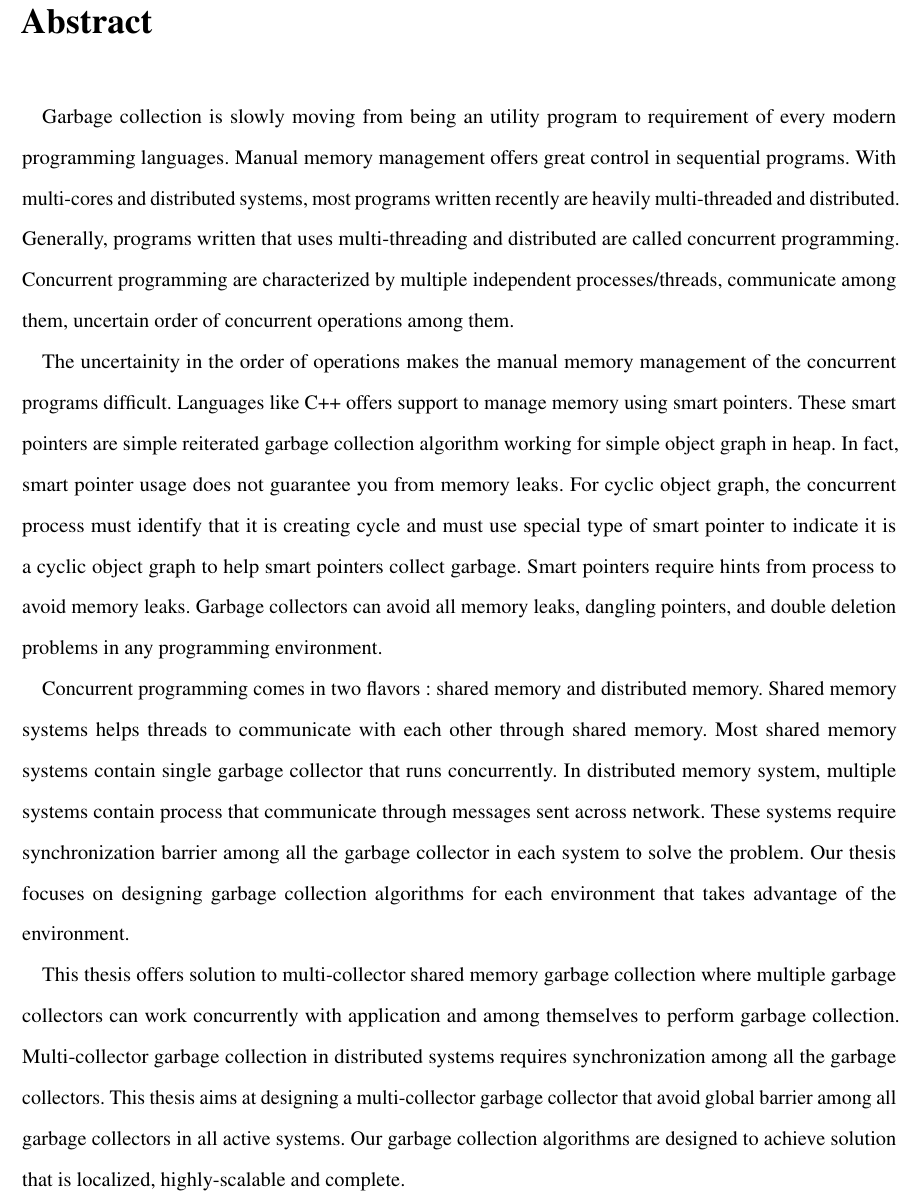
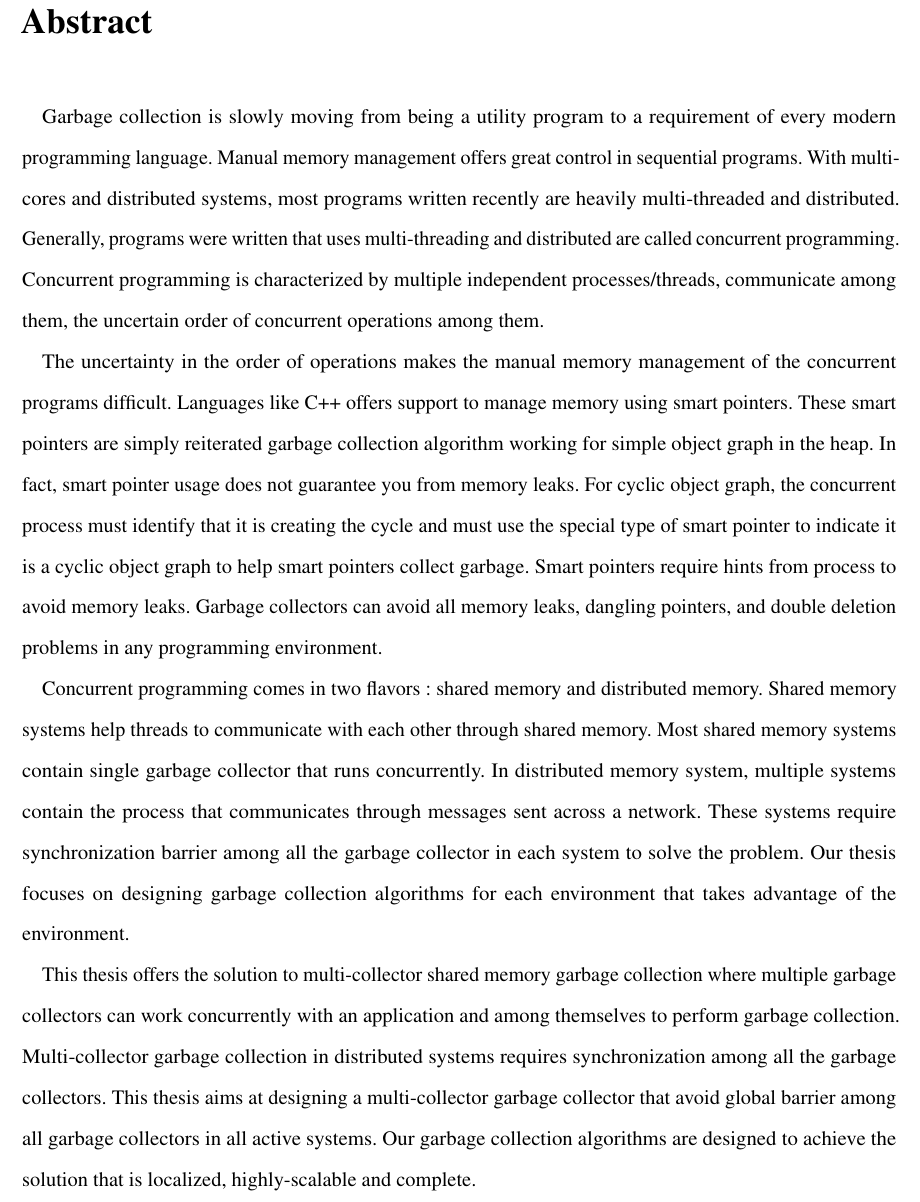
Before and after one commit to perpetualcoder/thesis, a LaTeX thesis (finaletd/Dissertation.tex, which reads finaletd/mainabstract.tex): part of page 3 of 69, cut so that both start at the same text. Compiled offline with pdfLaTeX.

Commit message:
abstract change?

```diff
--- a/finaletd/mainabstract.tex
+++ b/finaletd/mainabstract.tex
@@ -1,9 +1,9 @@
 \chapter*{Abstract}
 \label{ch:abstract}
-Garbage collection is slowly moving from being an utility program to requirement of every modern programming languages. Manual memory management offers great control in sequential programs. With multi-cores and distributed systems, most programs written recently are heavily multi-threaded and distributed. Generally, programs written that uses multi-threading and distributed are called concurrent programming. Concurrent programming are characterized by multiple independent processes/threads, communicate among them, uncertain order of concurrent operations among them.
+Garbage collection is slowly moving from being a utility program to a requirement of every modern programming language. Manual memory management offers great control in sequential programs. With multi-cores and distributed systems, most programs written recently are heavily multi-threaded and distributed. Generally, programs were written that uses multi-threading and distributed are called concurrent programming. Concurrent programming is characterized by multiple independent processes/threads, communicate among them, the uncertain order of concurrent operations among them.
 
-The uncertainity in the order of operations makes the manual memory management of the concurrent programs difficult. Languages like C++ offers support to manage memory using smart pointers. These smart pointers are simple reiterated garbage collection algorithm working for simple object graph in heap. In fact, smart pointer usage does not guarantee you from memory leaks. For cyclic object graph, the concurrent process must identify that it is creating cycle and must use special type of smart pointer to indicate it is a cyclic object graph to help smart pointers collect garbage. Smart pointers require hints from process to avoid memory leaks. Garbage collectors can avoid all memory leaks, dangling pointers, and double deletion problems in any programming environment.
+The uncertainty in the order of operations makes the manual memory management of the concurrent programs difficult. Languages like C++ offers support to manage memory using smart pointers. These smart pointers are simply reiterated garbage collection algorithm working for simple object graph in the heap. In fact, smart pointer usage does not guarantee you from memory leaks. For cyclic object graph, the concurrent process must identify that it is creating the cycle and must use the special type of smart pointer to indicate it is a cyclic object graph to help smart pointers collect garbage. Smart pointers require hints from process to avoid memory leaks. Garbage collectors can avoid all memory leaks, dangling pointers, and double deletion problems in any programming environment.
 
-Concurrent programming comes in two flavors : shared memory and distributed memory. Shared memory systems helps threads to communicate with each other through shared memory. Most shared memory systems contain single garbage collector that runs concurrently. In distributed memory system, multiple systems contain process that communicate through messages sent across network. These systems require synchronization barrier among all the garbage collector in each system to solve the problem. Our thesis focuses on designing garbage collection algorithms for each environment that takes advantage of the environment.
+Concurrent programming comes in two flavors : shared memory and distributed memory. Shared memory systems help threads to communicate with each other through shared memory. Most shared memory systems contain single garbage collector that runs concurrently. In distributed memory system, multiple systems contain the process that communicates through messages sent across a network. These systems require synchronization barrier among all the garbage collector in each system to solve the problem. Our thesis focuses on designing garbage collection algorithms for each environment that takes advantage of the environment.
 
-This thesis offers solution to multi-collector shared memory garbage collection where multiple garbage collectors can work concurrently with application and among themselves to perform garbage collection. Multi-collector garbage collection in distributed systems requires synchronization among all the garbage collectors. This thesis aims at designing a multi-collector garbage collector that avoid global barrier among all garbage collectors in all active systems. Our garbage collection algorithms are designed to achieve solution that is localized, highly-scalable and complete.
+This thesis offers the solution to multi-collector shared memory garbage collection where multiple garbage collectors can work concurrently with an application and among themselves to perform garbage collection. Multi-collector garbage collection in distributed systems requires synchronization among all the garbage collectors. This thesis aims at designing a multi-collector garbage collector that avoid global barrier among all garbage collectors in all active systems. Our garbage collection algorithms are designed to achieve the solution that is localized, highly-scalable and complete.
```
